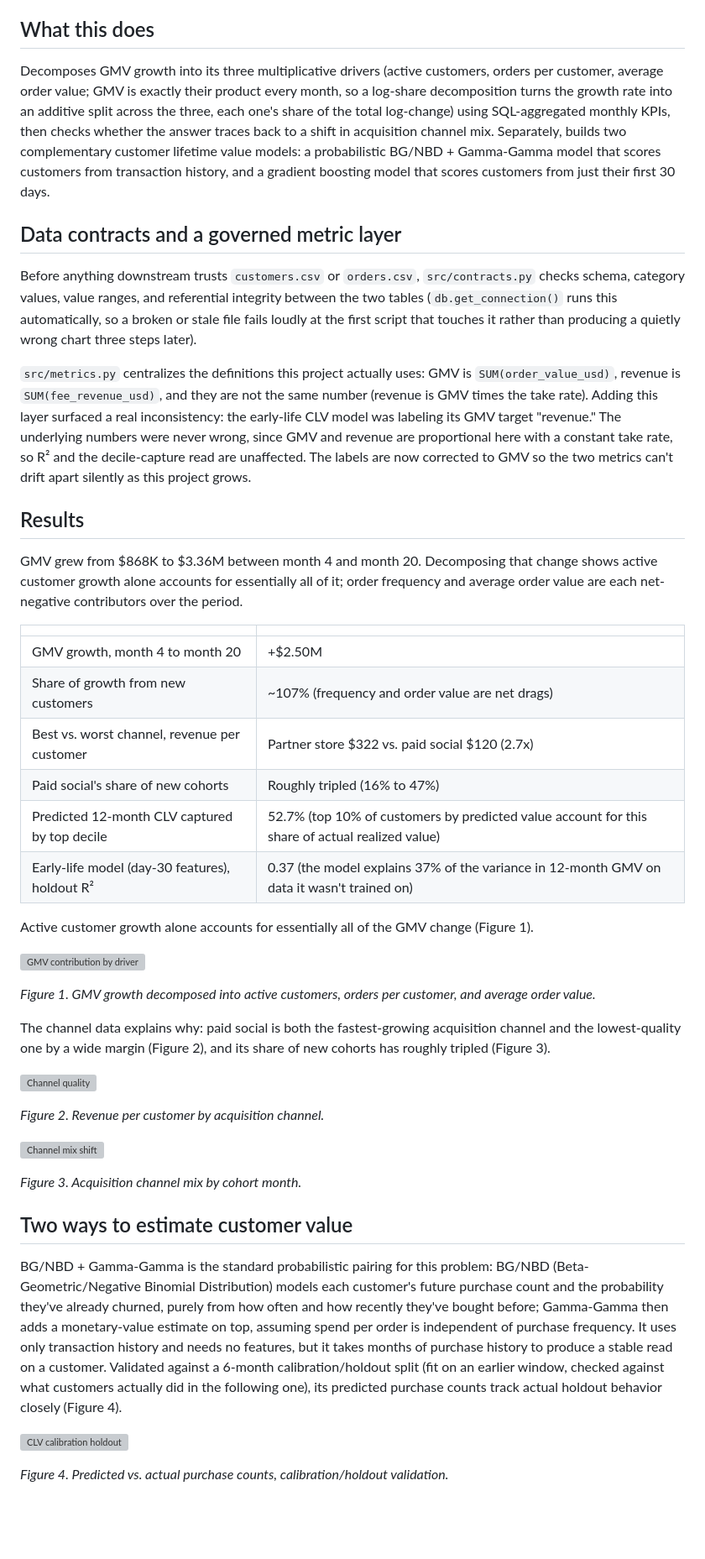
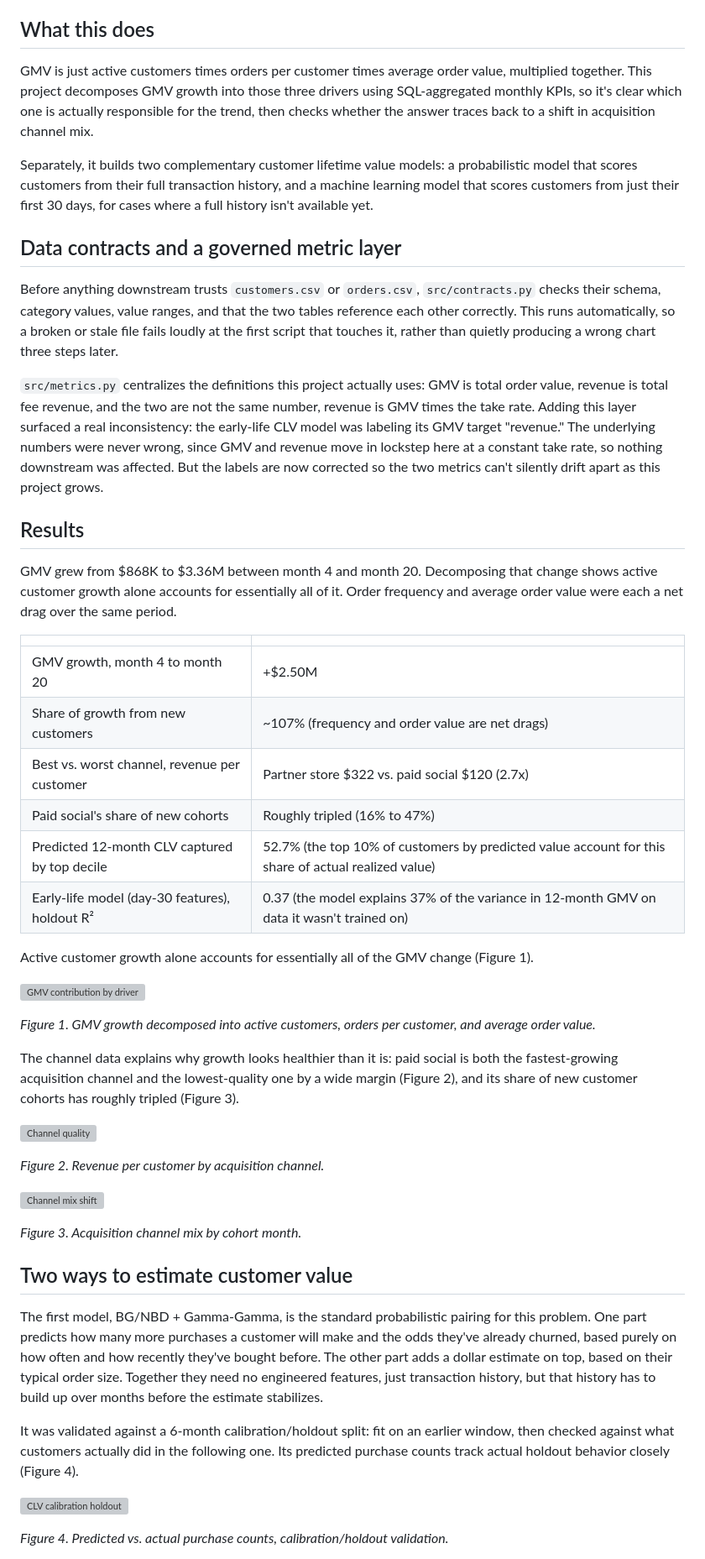
Before and after one commit to gus-morales/work-showcase, a Markdown page: projects/02-ltv-contribution-analysis/README.md, the part around one of its changes. Shown at 84% size. Drawn GitHub-style; blank space fills up the shorter version; grey boxes are pictures that could not be loaded.

Commit message:
Rewrite project 2 README for plain-language clarity
Break up dense multi-clause sentences into shorter, plainer ones,
especially in the 'what this does' and CLV modeling sections. Keep
all numbers and technical accuracy.

```diff
--- a/projects/02-ltv-contribution-analysis/README.md
+++ b/projects/02-ltv-contribution-analysis/README.md
@@ -21,17 +21,19 @@ GMV was up sharply over two years, which looks like a growth story on the surfac
 
 ## What this does
 
-Decomposes GMV growth into its three multiplicative drivers (active customers, orders per customer, average order value; GMV is exactly their product every month, so a log-share decomposition turns the growth rate into an additive split across the three, each one's share of the total log-change) using SQL-aggregated monthly KPIs, then checks whether the answer traces back to a shift in acquisition channel mix. Separately, builds two complementary customer lifetime value models: a probabilistic BG/NBD + Gamma-Gamma model that scores customers from transaction history, and a gradient boosting model that scores customers from just their first 30 days.
+GMV is just active customers times orders per customer times average order value, multiplied together. This project decomposes GMV growth into those three drivers using SQL-aggregated monthly KPIs, so it's clear which one is actually responsible for the trend, then checks whether the answer traces back to a shift in acquisition channel mix.
+
+Separately, it builds two complementary customer lifetime value models: a probabilistic model that scores customers from their full transaction history, and a machine learning model that scores customers from just their first 30 days, for cases where a full history isn't available yet.
 
 ## Data contracts and a governed metric layer
 
-Before anything downstream trusts `customers.csv` or `orders.csv`, `src/contracts.py` checks schema, category values, value ranges, and referential integrity between the two tables (`db.get_connection()` runs this automatically, so a broken or stale file fails loudly at the first script that touches it rather than producing a quietly wrong chart three steps later).
+Before anything downstream trusts `customers.csv` or `orders.csv`, `src/contracts.py` checks their schema, category values, value ranges, and that the two tables reference each other correctly. This runs automatically, so a broken or stale file fails loudly at the first script that touches it, rather than quietly producing a wrong chart three steps later.
 
-`src/metrics.py` centralizes the definitions this project actually uses: GMV is `SUM(order_value_usd)`, revenue is `SUM(fee_revenue_usd)`, and they are not the same number (revenue is GMV times the take rate). Adding this layer surfaced a real inconsistency: the early-life CLV model was labeling its GMV target "revenue." The underlying numbers were never wrong, since GMV and revenue are proportional here with a constant take rate, so R² and the decile-capture read are unaffected. The labels are now corrected to GMV so the two metrics can't drift apart silently as this project grows.
+`src/metrics.py` centralizes the definitions this project actually uses: GMV is total order value, revenue is total fee revenue, and the two are not the same number, revenue is GMV times the take rate. Adding this layer surfaced a real inconsistency: the early-life CLV model was labeling its GMV target "revenue." The underlying numbers were never wrong, since GMV and revenue move in lockstep here at a constant take rate, so nothing downstream was affected. But the labels are now corrected so the two metrics can't silently drift apart as this project grows.
 
 ## Results
 
-GMV grew from $868K to $3.36M between month 4 and month 20. Decomposing that change shows active customer growth alone accounts for essentially all of it; order frequency and average order value are each net-negative contributors over the period.
+GMV grew from $868K to $3.36M between month 4 and month 20. Decomposing that change shows active customer growth alone accounts for essentially all of it. Order frequency and average order value were each a net drag over the same period.
 
 | | |
 |---|---|
@@ -39,7 +41,7 @@ GMV grew from $868K to $3.36M between month 4 and month 20. Decomposing that cha
 | Share of growth from new customers | ~107% (frequency and order value are net drags) |
 | Best vs. worst channel, revenue per customer | Partner store $322 vs. paid social $120 (2.7x) |
 | Paid social's share of new cohorts | Roughly tripled (16% to 47%) |
-| Predicted 12-month CLV captured by top decile | 52.7% (top 10% of customers by predicted value account for this share of actual realized value) |
+| Predicted 12-month CLV captured by top decile | 52.7% (the top 10% of customers by predicted value account for this share of actual realized value) |
 | Early-life model (day-30 features), holdout R² | 0.37 (the model explains 37% of the variance in 12-month GMV on data it wasn't trained on) |
 
 Active customer growth alone accounts for essentially all of the GMV change (Figure 1).
@@ -48,7 +50,7 @@ Active customer growth alone accounts for essentially all of the GMV change (Fig
 
 *Figure 1. GMV growth decomposed into active customers, orders per customer, and average order value.*
 
-The channel data explains why: paid social is both the fastest-growing acquisition channel and the lowest-quality one by a wide margin (Figure 2), and its share of new cohorts has roughly tripled (Figure 3).
+The channel data explains why growth looks healthier than it is: paid social is both the fastest-growing acquisition channel and the lowest-quality one by a wide margin (Figure 2), and its share of new customer cohorts has roughly tripled (Figure 3).
 
 ![Channel quality](reports/figures/channel_quality.png)
 
@@ -60,7 +62,9 @@ The channel data explains why: paid social is both the fastest-growing acquisiti
 
 ## Two ways to estimate customer value
 
-BG/NBD + Gamma-Gamma is the standard probabilistic pairing for this problem: BG/NBD (Beta-Geometric/Negative Binomial Distribution) models each customer's future purchase count and the probability they've already churned, purely from how often and how recently they've bought before; Gamma-Gamma then adds a monetary-value estimate on top, assuming spend per order is independent of purchase frequency. It uses only transaction history and needs no features, but it takes months of purchase history to produce a stable read on a customer. Validated against a 6-month calibration/holdout split (fit on an earlier window, checked against what customers actually did in the following one), its predicted purchase counts track actual holdout behavior closely (Figure 4).
+The first model, BG/NBD + Gamma-Gamma, is the standard probabilistic pairing for this problem. One part predicts how many more purchases a customer will make and the odds they've already churned, based purely on how often and how recently they've bought before. The other part adds a dollar estimate on top, based on their typical order size. Together they need no engineered features, just transaction history, but that history has to build up over months before the estimate stabilizes.
+
+It was validated against a 6-month calibration/holdout split: fit on an earlier window, then checked against what customers actually did in the following one. Its predicted purchase counts track actual holdout behavior closely (Figure 4).
 
 ![CLV calibration holdout](reports/figures/clv_calibration_holdout.png)
 
```
Also changed, not shown: other parts of projects/02-ltv-contribution-analysis/README.md (+3 -3 lines).
